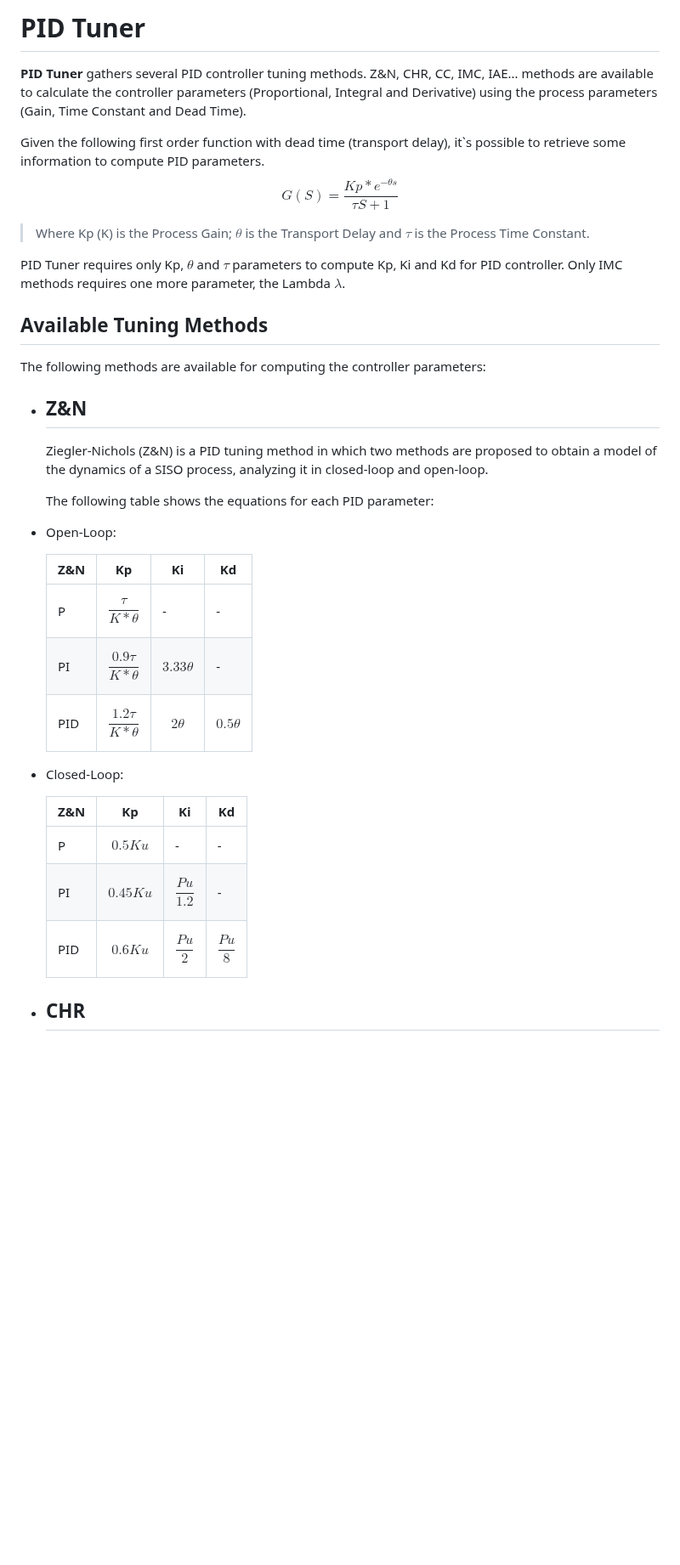
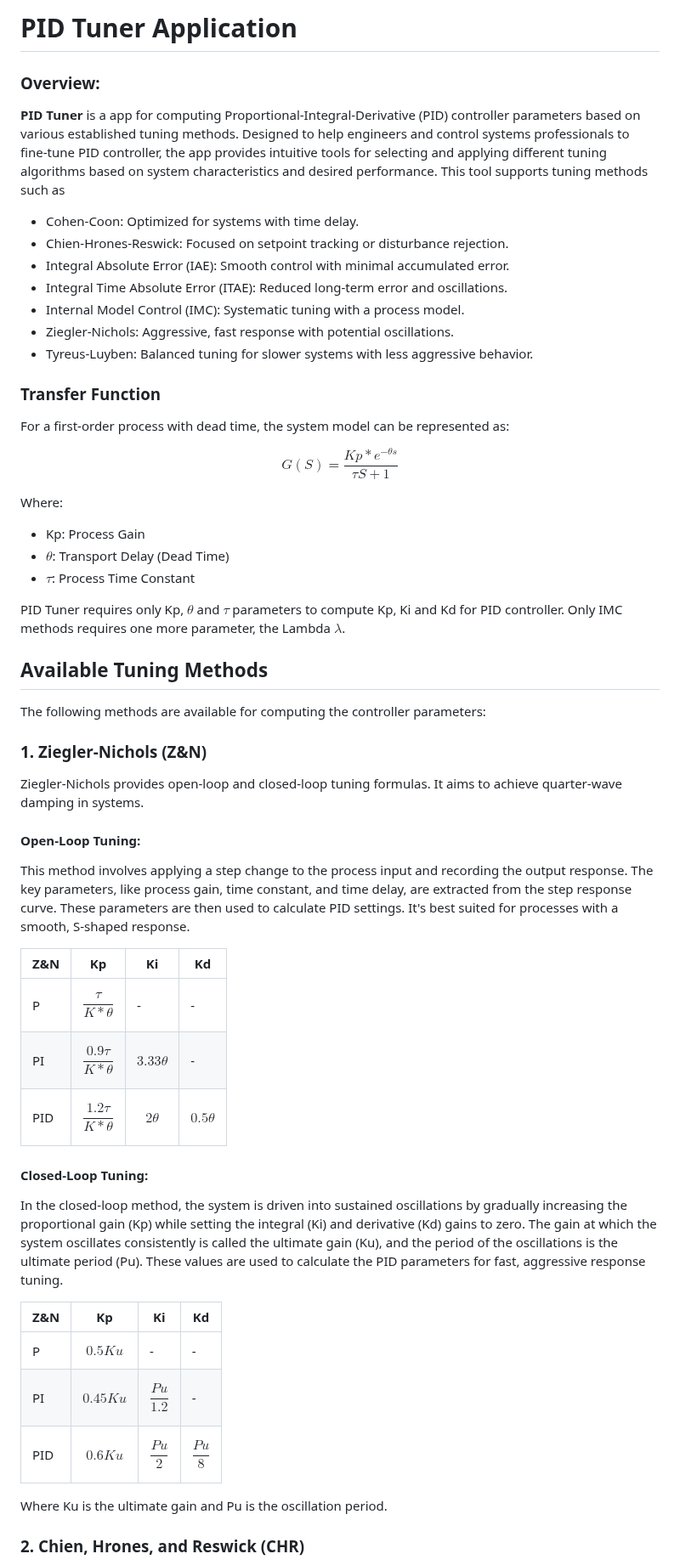
Before and after one commit to rodriguessdeyson/pid-tuner, a Markdown page: README.md, the part around one of its changes. Shown at 85% size. Drawn GitHub-style; blank space fills up the shorter version.

```diff
--- a/README.md
+++ b/README.md
@@ -1,11 +1,26 @@
-# PID Tuner
+# PID Tuner Application
 
-**PID Tuner** gathers several PID controller tuning methods. Z&amp;N, CHR, CC, IMC, IAE... methods are available to calculate the controller parameters (Proportional, Integral and Derivative) using the process parameters  (Gain, Time Constant and Dead Time).
+### Overview:
+**PID Tuner** is a app for computing Proportional-Integral-Derivative (PID) controller parameters based on various established tuning methods. Designed to help engineers and control systems professionals to fine-tune PID controller, the app provides intuitive tools for selecting and applying different tuning algorithms based on system characteristics and desired performance.
+This tool supports tuning methods such as
 
-Given the following first order function with dead time (transport delay), it`s possible to retrieve some information to compute PID parameters.
+- Cohen-Coon: Optimized for systems with time delay.
+- Chien-Hrones-Reswick: Focused on setpoint tracking or disturbance rejection.
+- Integral Absolute Error (IAE): Smooth control with minimal accumulated error.
+- Integral Time Absolute Error (ITAE): Reduced long-term error and oscillations.
+- Internal Model Control (IMC): Systematic tuning with a process model.
+- Ziegler-Nichols: Aggressive, fast response with potential oscillations.
+- Tyreus-Luyben: Balanced tuning for slower systems with less aggressive behavior.
+
+### Transfer Function
+For a first-order process with dead time, the system model can be represented as:
+
 $$G(S) = \frac{Kp * e^{-\theta s}} {\tau S + 1}$$
 
-> Where Kp (K) is the Process Gain; $\theta$ is the Transport Delay and $\tau$ is the Process Time Constant.
+Where:
+- Kp: Process Gain
+- $\theta$: Transport Delay (Dead Time)
+- $\tau$: Process Time Constant
 
 PID Tuner requires only Kp, $\theta$ and $\tau$ parameters to compute Kp, Ki and Kd for PID controller. Only IMC methods requires one more parameter, the Lambda $\lambda$.
 
@@ -13,27 +28,29 @@ PID Tuner requires only Kp, $\theta$ and $\tau$ parameters to compute Kp, Ki and
 
 The following methods are available for computing the controller parameters:
 
-- ##  Z&amp;N
+### 1. Ziegler-Nichols (Z&N)
+Ziegler-Nichols provides open-loop and closed-loop tuning formulas. It aims to achieve quarter-wave damping in systems.
 
-	Ziegler-Nichols (Z&amp;N) is a PID tuning method in which two methods are proposed to obtain a model of the dynamics of a SISO process, analyzing it in closed-loop and open-loop.
 
-	The following table shows the equations for each PID parameter:
+#### Open-Loop Tuning:
+This method involves applying a step change to the process input and recording the output response. The key parameters, like process gain, time constant, and time delay, are extracted from the step response curve. These parameters are then used to calculate PID settings. It's best suited for processes with a smooth, S-shaped response.
 
-- Open-Loop:
+|    Z&amp;N     | Kp                            |Ki                           | Kd           |
+|----------------|-------------------------------|-----------------------------|-             |
+|P               |$$\frac{\tau} {K*\theta}$$     |-                            |-             |
+|PI              |$$\frac{0.9\tau} {K*\theta}$$  |$$3.33\theta$$               |-             |
+|PID             |$$\frac{1.2\tau} {K*\theta}$$  |$$2\theta$$                 |$$0.5\theta$$  |
 
-	|    Z&amp;N     | Kp                            |Ki                           | Kd           |
-	|----------------|-------------------------------|-----------------------------|-             |
-	|P               |$$\frac{\tau} {K*\theta}$$     |-                            |-             |
-	|PI              |$$\frac{0.9\tau} {K*\theta}$$  |$$3.33\theta$$               |-             |
-	|PID             |$$\frac{1.2\tau} {K*\theta}$$  |$$2\theta$$                 |$$0.5\theta$$ |
+#### Closed-Loop Tuning:
+In the closed-loop method, the system is driven into sustained oscillations by gradually increasing the proportional gain (Kp) while setting the integral (Ki) and derivative (Kd) gains to zero. The gain at which the system oscillates consistently is called the ultimate gain (Ku), and the period of the oscillations is the ultimate period (Pu). These values are used to calculate the PID parameters for fast, aggressive response tuning.
 
-- Closed-Loop:
+|    Z&amp;N     | Kp            |Ki                           |  Kd             |
+|----------------|---------------|-----------------------------|-----------------|
+|P               |$$0.5Ku$$     |-                            |-                |
+|PI              |$$0.45Ku$$    |$$\frac{Pu} {1.2}$$          |-                |
+|PID             |$$0.6Ku$$   |$$\frac{Pu} {2}$$            |$$\frac{Pu} {8}$$|
 
-	|    Z&amp;N     | Kp            |Ki                           |  Kd             |
-	|----------------|---------------|-----------------------------|-----------------|
-	|P               |$$0.5Ku$$     |-                            |-                |
-	|PI              |$$0.45Ku$$    |$$\frac{Pu} {1.2}$$          |-                |
-	|PID             |$$0.6Ku$$   |$$\frac{Pu} {2}$$            |$$\frac{Pu} {8}$$|
+Where Ku is the ultimate gain and Pu is the oscillation period.
 
-- ## CHR
+### 2. Chien, Hrones, and Reswick (CHR)
 
```
Also changed, not shown: other parts of README.md (+93 -63 lines).
